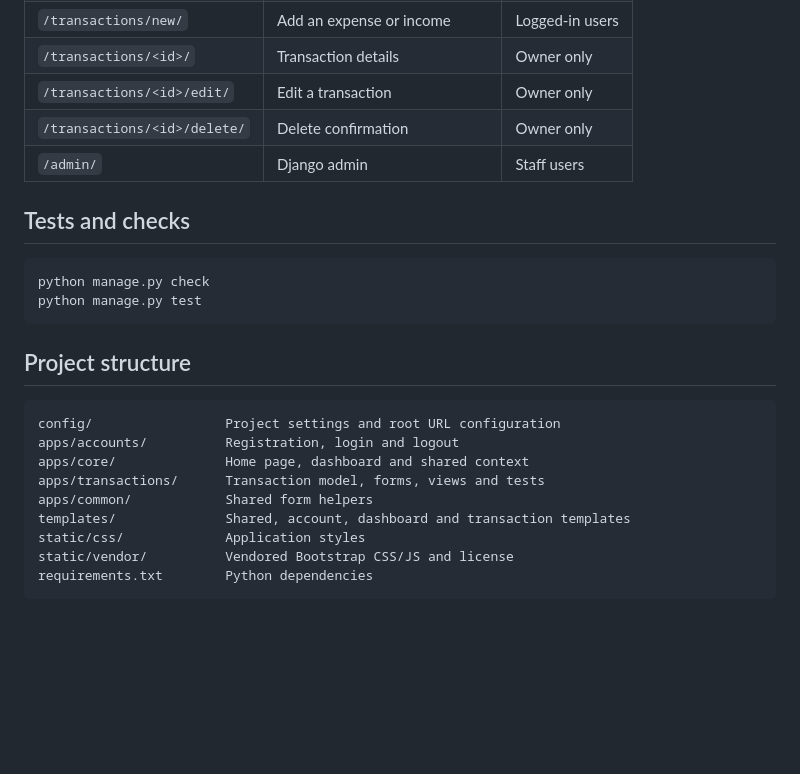
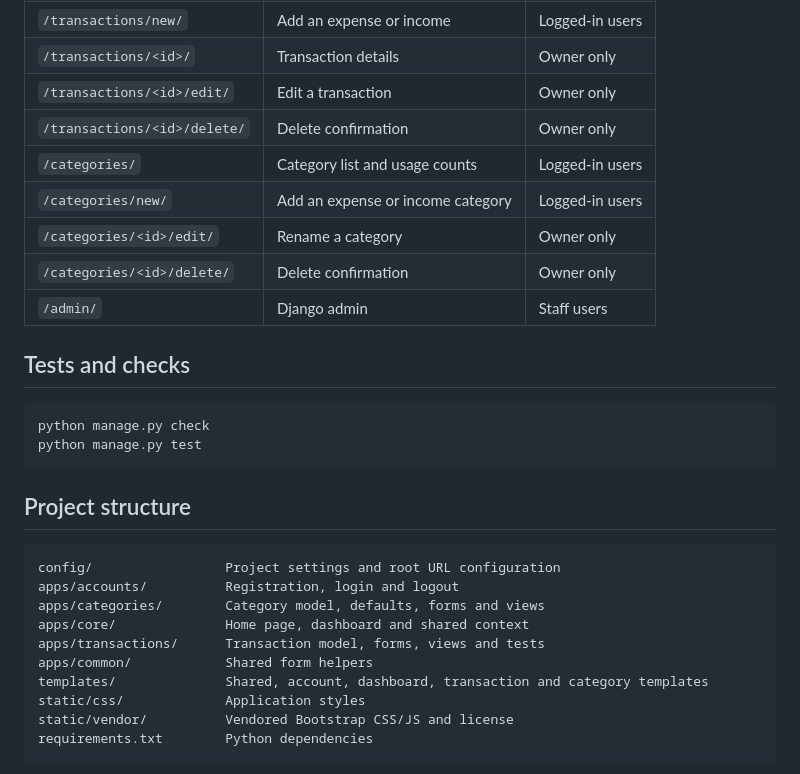
Before and after one commit to suyeshpoudel/expense-tracker, a Markdown page: README.md, the part around one of its changes. GitHub-like rendering; blank space fills up the shorter version.

````diff
--- a/README.md
+++ b/README.md
@@ -53,6 +55,10 @@ automatically. Export the values in your shell or use your process manager.
 | `/transactions/<id>/` | Transaction details | Owner only |
 | `/transactions/<id>/edit/` | Edit a transaction | Owner only |
 | `/transactions/<id>/delete/` | Delete confirmation | Owner only |
+| `/categories/` | Category list and usage counts | Logged-in users |
+| `/categories/new/` | Add an expense or income category | Logged-in users |
+| `/categories/<id>/edit/` | Rename a category | Owner only |
+| `/categories/<id>/delete/` | Delete confirmation | Owner only |
 | `/admin/` | Django admin | Staff users |
 
 ## Tests and checks
@@ -67,10 +73,11 @@ python manage.py test
 ```
 config/                 Project settings and root URL configuration
 apps/accounts/          Registration, login and logout
+apps/categories/        Category model, defaults, forms and views
 apps/core/              Home page, dashboard and shared context
 apps/transactions/      Transaction model, forms, views and tests
 apps/common/            Shared form helpers
-templates/              Shared, account, dashboard and transaction templates
+templates/              Shared, account, dashboard, transaction and category templates
 static/css/             Application styles
 static/vendor/          Vendored Bootstrap CSS/JS and license
 requirements.txt        Python dependencies
````
Also changed, not shown: other parts of README.md (+27 -10 lines).
